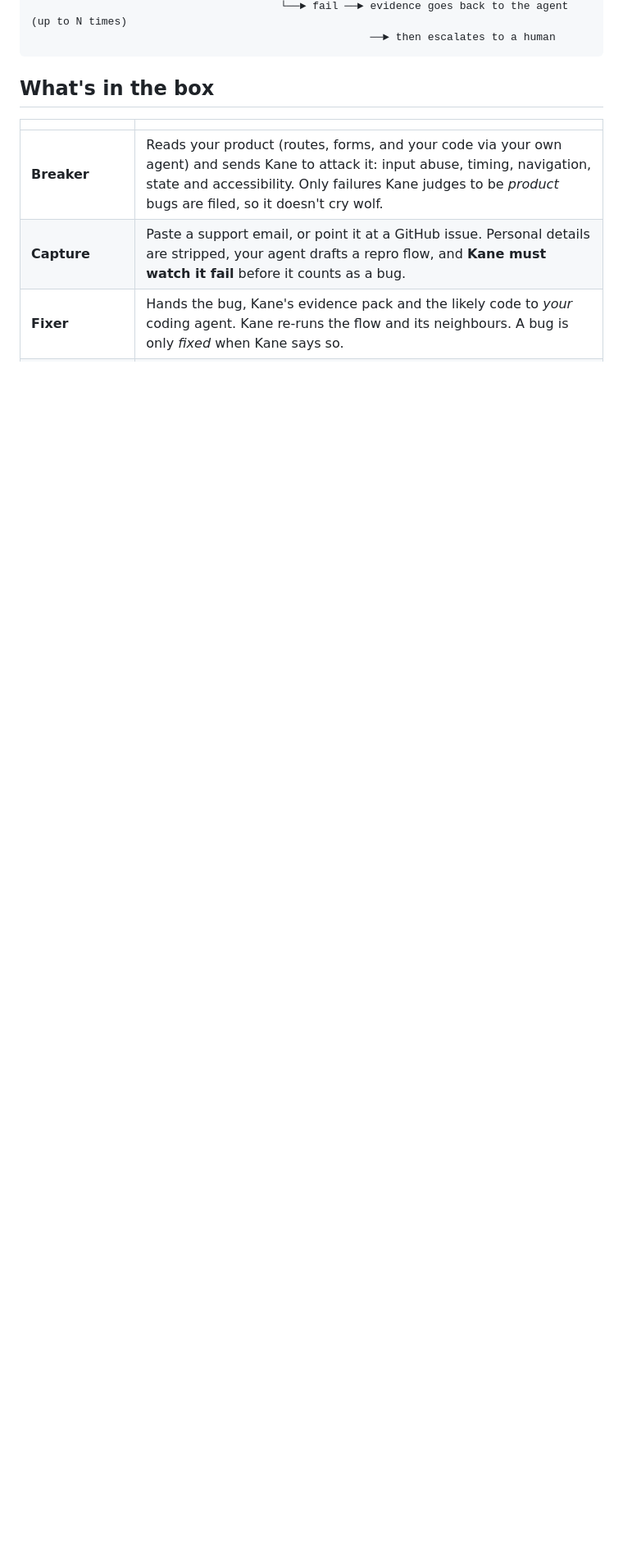
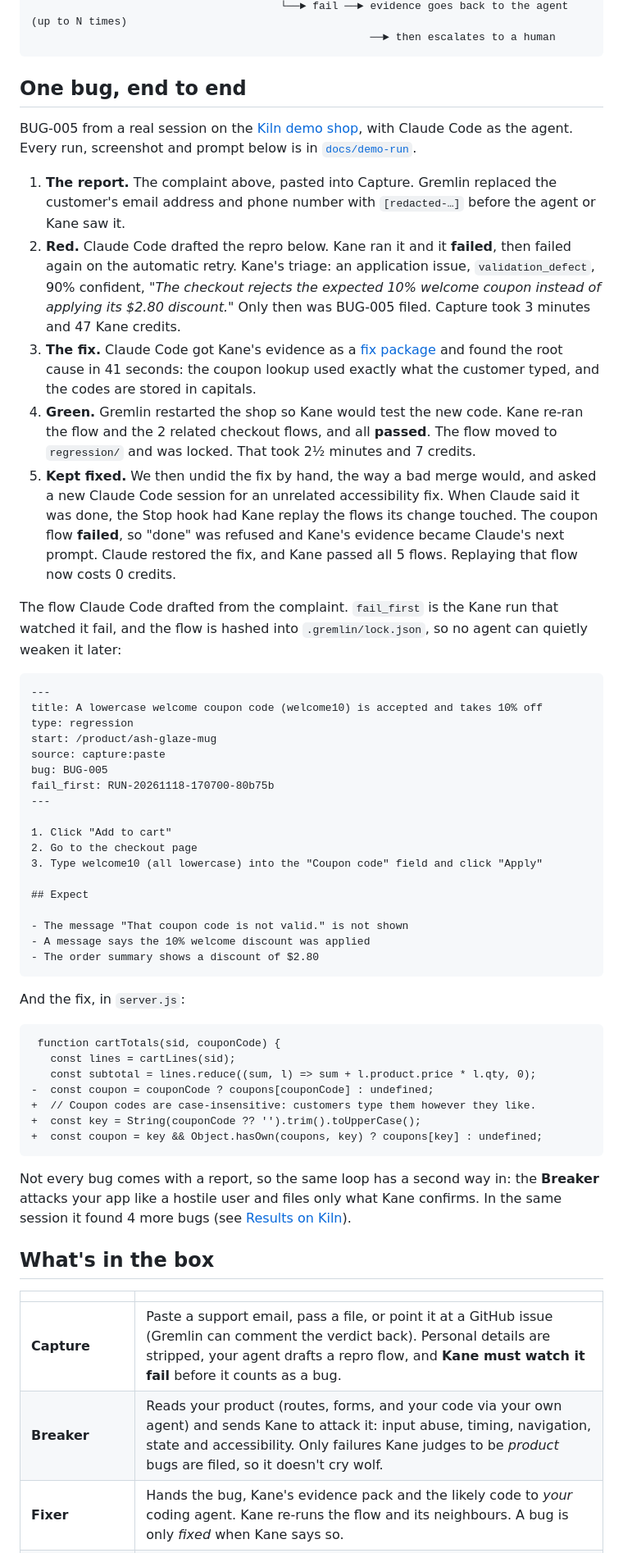
Before and after one commit to SCARPxVeNOM/gremlin, a Markdown page: README.md, the part around one of its changes. Shown at 82% size. Drawn GitHub-style; blank space fills up the shorter version.

````diff
--- a/README.md
+++ b/README.md
@@ -39,13 +49,75 @@ run** in a real browser, with an evidence pack behind it.
                                        └──► fail ──► evidence goes back to the agent (up to N times)
                                                      ──► then escalates to a human
 ```
+
+## One bug, end to end
+
+BUG-005 from a real session on the [Kiln demo shop](examples/kiln), with Claude Code as the agent. Every run, screenshot
+and prompt below is in [`docs/demo-run`](docs/demo-run).
+
+1. **The report.** The complaint above, pasted into Capture. Gremlin replaced the customer's email address and phone
+   number with `[redacted-…]` before the agent or Kane saw it.
+2. **Red.** Claude Code drafted the repro below. Kane ran it and it **failed**, then failed again on the automatic
+   retry. Kane's triage: an application issue, `validation_defect`, 90% confident, *"The checkout rejects the expected
+   10% welcome coupon instead of applying its $2.80 discount."* Only then was BUG-005 filed. Capture took 3 minutes
+   and 47 Kane credits.
+3. **The fix.** Claude Code got Kane's evidence as a [fix package](docs/demo-run/.gremlin/bugs/BUG-005/attempt-1.md)
+   and found the root cause in 41 seconds: the coupon lookup used exactly what the customer typed, and the codes are
+   stored in capitals.
+4. **Green.** Gremlin restarted the shop so Kane would test the new code. Kane re-ran the flow and the 2 related
+   checkout flows, and all **passed**. The flow moved to `regression/` and was locked. That took 2½ minutes and
+   7 credits.
+5. **Kept fixed.** We then undid the fix by hand, the way a bad merge would, and asked a new Claude Code session for an
+   unrelated accessibility fix. When Claude said it was done, the Stop hook had Kane replay the flows its change
+   touched. The coupon flow **failed**, so "done" was refused and Kane's evidence became Claude's next prompt. Claude
+   restored the fix, and Kane passed all 5 flows. Replaying that flow now costs 0 credits.
+
+The flow Claude Code drafted from the complaint. `fail_first` is the Kane run that watched it fail, and the flow is
+hashed into `.gremlin/lock.json`, so no agent can quietly weaken it later:
+
+```markdown
+---
+title: A lowercase welcome coupon code (welcome10) is accepted and takes 10% off
+type: regression
+start: /product/ash-glaze-mug
+source: capture:paste
+bug: BUG-005
+fail_first: RUN-20261118-170700-80b75b
+---
+
+1. Click "Add to cart"
+2. Go to the checkout page
+3. Type welcome10 (all lowercase) into the "Coupon code" field and click "Apply"
+
+## Expect
+
+- The message "That coupon code is not valid." is not shown
+- A message says the 10% welcome discount was applied
+- The order summary shows a discount of $2.80
+```
+
+And the fix, in `server.js`:
+
+```diff
+ function cartTotals(sid, couponCode) {
+   const lines = cartLines(sid);
+   const subtotal = lines.reduce((sum, l) => sum + l.product.price * l.qty, 0);
+-  const coupon = couponCode ? coupons[couponCode] : undefined;
++  // Coupon codes are case-insensitive: customers type them however they like.
++  const key = String(couponCode ?? '').trim().toUpperCase();
++  const coupon = key && Object.hasOwn(coupons, key) ? coupons[key] : undefined;
+```
+
+Not every bug comes with a report, so the same loop has a second way in: the **Breaker** attacks your app like a
+hostile user and files only what Kane confirms. In the same session it found 4 more bugs (see
+[Results on Kiln](#results-on-kiln)).
 
 ## What's in the box
 
 | | |
 | --- | --- |
+| **Capture** | Paste a support email, pass a file, or point it at a GitHub issue (Gremlin can comment the verdict back). Personal details are stripped, your agent drafts a repro flow, and **Kane must watch it fail** before it counts as a bug. |
 | **Breaker** | Reads your product (routes, forms, and your code via your own agent) and sends Kane to attack it: input abuse, timing, navigation, state and accessibility. Only failures Kane judges to be *product* bugs are filed, so it doesn't cry wolf. |
-| **Capture** | Paste a support email, or point it at a GitHub issue. Personal details are stripped, your agent drafts a repro flow, and **Kane must watch it fail** before it counts as a bug. |
 | **Fixer** | Hands the bug, Kane's evidence pack and the likely code to *your* coding agent. Kane re-runs the flow and its neighbours. A bug is only *fixed* when Kane says so. |
 | **Guard** | Replays the flows a change touches, on every agent "done", every PR (GitHub Action) or on demand. Recorded steps replay from Kane's cache **for 0 credits**. |
 | **Claude Code hooks** | The tightest loop: Claude can't finish a task until Kane has replayed the flows its change touches. If one fails, Kane's evidence becomes Claude's next prompt. |
````
Also changed, not shown: other parts of README.md (+48 -23 lines), docs/DEMO.md (+32 -28 lines), docs/assets/red-to-green.png (added), 2 other files.
